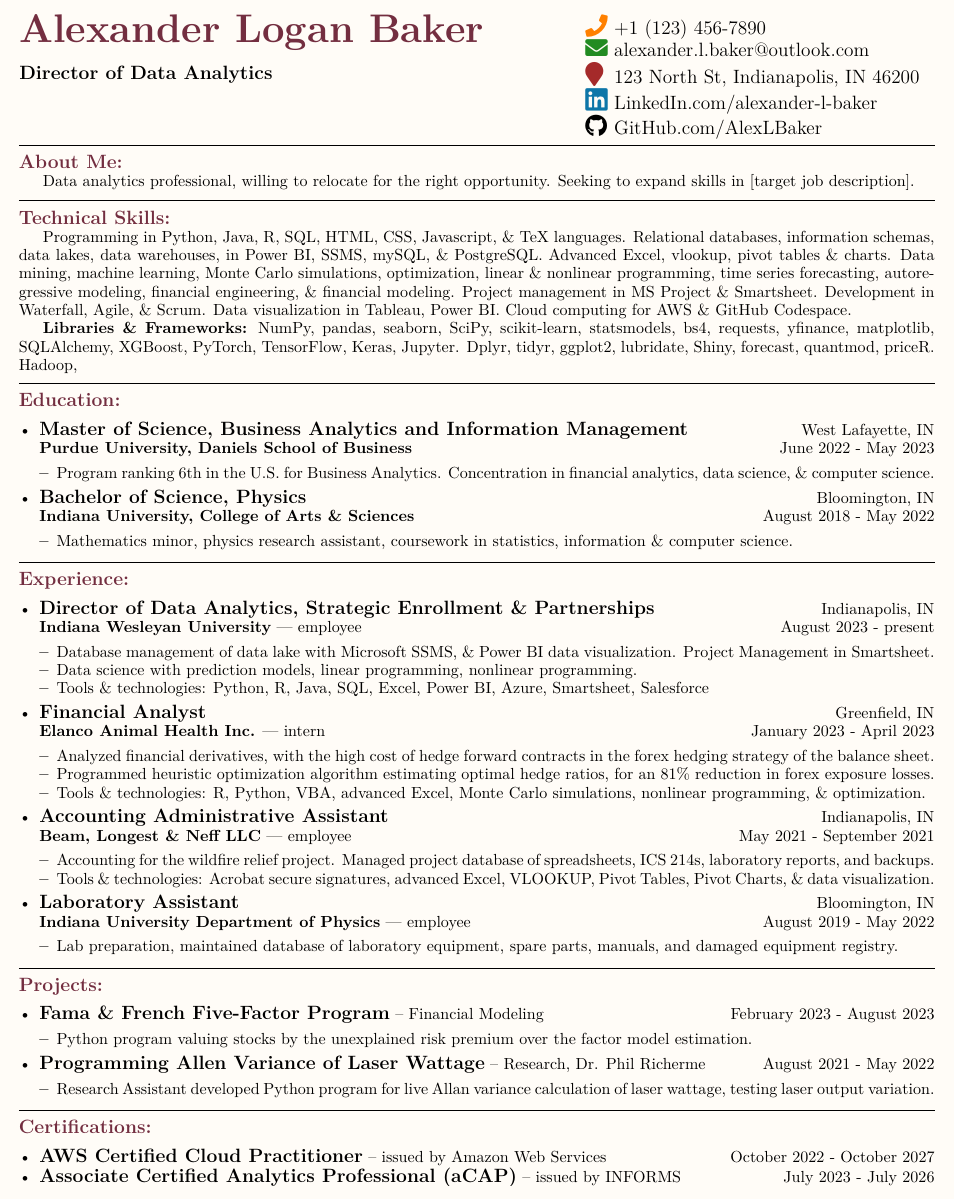
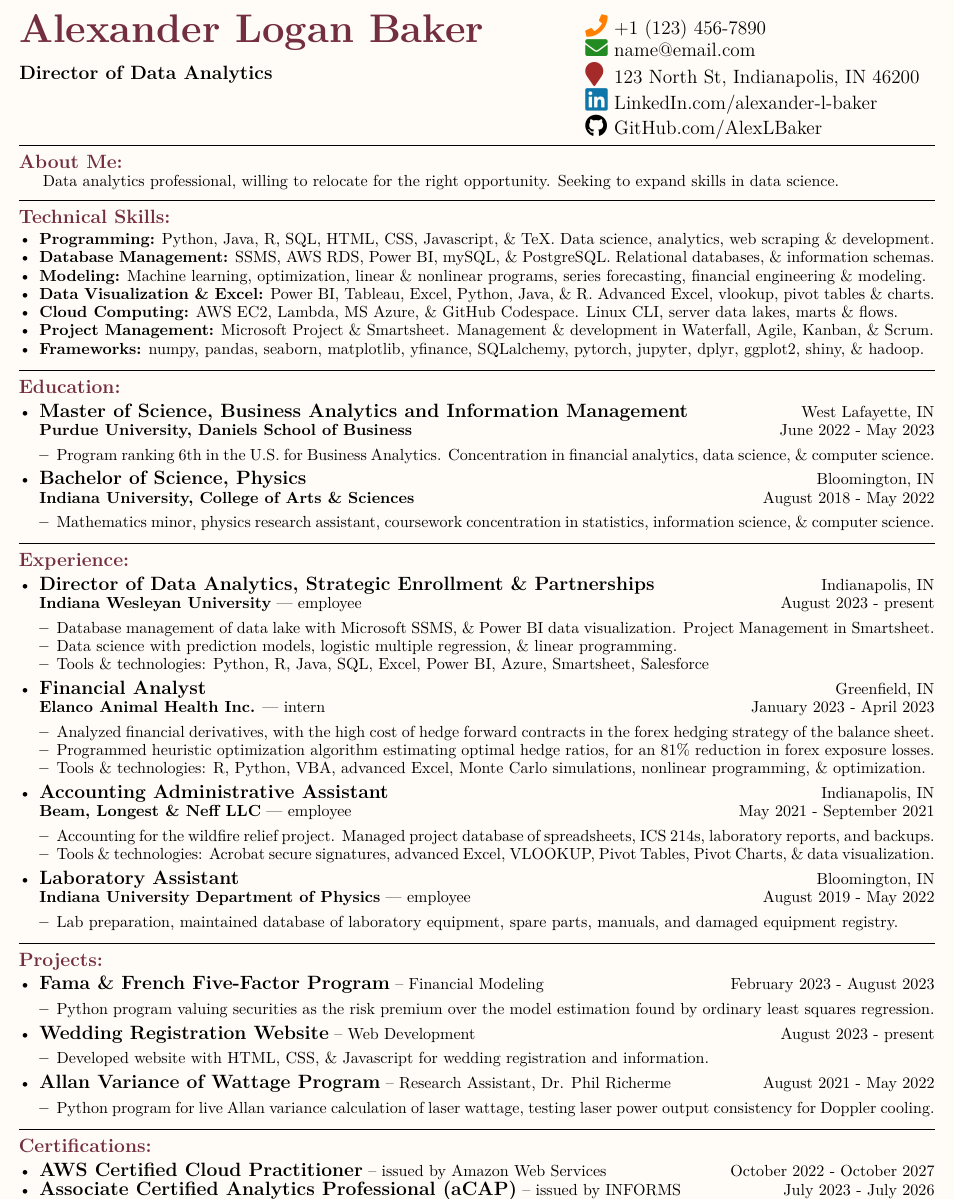
Before and after one commit to AlexLBaker/LaTeX-Resume, a LaTeX CV (Resume.tex): part of the page, cut so that both start at the same text. Compiled offline with XeLaTeX.

Commit message:
Update Resume.tex

```diff
--- a/Resume.tex
+++ b/Resume.tex
@@ -6,7 +6,7 @@
 
 \header{Alexander Logan Baker}
        {Director of Data Analytics}
-       {alexander.l.baker@outlook.com}
+       {name@email.com}
        {+1 (123) 456-7890}
        {LinkedIn.com/alexander-l-baker}
        {GitHub.com/AlexLBaker}
@@ -15,25 +15,30 @@
 % About me
 \noindent\textcolor{burgundy}{\textbf{\large About Me:}}
 
-Data analytics professional, willing to relocate for the right opportunity. Seeking to expand skills in [target job description].
+Data analytics professional, willing to relocate for the right opportunity. Seeking to expand skills in data science.
 
 \vspace{6pt}
-  \hrule
-  \vspace{6pt}
+\hrule
+\vspace{6pt}
 
 % Technical Skills
 \noindent\textcolor{burgundy}{\textbf{\large Technical Skills:}}
-
-Programming in Python, Java, R, SQL, HTML, CSS, Javascript, \& TeX languages. Relational databases, information schemas, data lakes, data warehouses, in Power BI, SSMS, mySQL, \& PostgreSQL. Advanced Excel, vlookup, pivot tables \& charts. Data mining, machine learning, Monte Carlo simulations, optimization, linear \& nonlinear programming, time series forecasting, autoregressive modeling, financial engineering, \& financial modeling. Project management in MS Project \& Smartsheet. Development in Waterfall, Agile, \& Scrum. Data visualization in Tableau, Power BI. Cloud computing for AWS \& GitHub Codespace.
-
-\textbf{Libraries \& Frameworks:} NumPy, pandas, seaborn, SciPy, scikit-learn, statsmodels, bs4, requests, yfinance, matplotlib, SQLAlchemy, XGBoost, PyTorch, TensorFlow, Keras, Jupyter. Dplyr, tidyr, ggplot2, lubridate, Shiny, forecast, quantmod, priceR. Hadoop,
-
-\vspace{6pt}
+\vspace{-6pt}
+\begin{itemize}[noitemsep, leftmargin=*]
+      \item \textbf{Programming:} Python, Java, R, SQL, HTML, CSS, Javascript, \& TeX. Data science, analytics, web scraping \& development.
+      \item \textbf{Database Management:} SSMS, AWS RDS, Power BI, mySQL, \& PostgreSQL. Relational databases, \& information schemas.
+      \item \textbf{Modeling:} Machine learning, optimization, linear \& nonlinear programs, series forecasting, financial engineering \& modeling.
+      \item \textbf{Data Visualization \& Excel:} Power BI, Tableau, Excel, Python, Java, \& R. Advanced Excel, vlookup, pivot tables \& charts.
+      \item \textbf{Cloud Computing:} AWS EC2, Lambda, MS Azure, \& GitHub Codespace. Linux CLI, server data lakes, marts \& flows.
+      \item \textbf{Project Management:} Microsoft Project \& Smartsheet. Management \& development in Waterfall, Agile, Kanban, \& Scrum.
+      \item \textbf{Frameworks:} numpy, pandas, seaborn, matplotlib, yfinance, SQLalchemy, pytorch, jupyter, dplyr, ggplot2, shiny, \& hadoop.
+    \end{itemize}
   \hrule
   \vspace{6pt}
 
 % Education
 \noindent\textcolor{burgundy}{\noindent\textbf{\large Education:}\\[-3ex]}
+\vspace{-3pt}
 \begin{itemize}[noitemsep, leftmargin=*]
   \item {\large\textbf{Master of Science, Business Analytics and Information Management}} \hfill West Lafayette, IN \\
         \textbf{Purdue University, Daniels School of Business} \hfill June 2022 - May 2023
@@ -43,7 +48,7 @@
   \item {\large\textbf{Bachelor of Science, Physics}} \hfill Bloomington, IN \\
         \textbf{Indiana University, College of Arts \& Sciences} \hfill August 2018 - May 2022
     \begin{itemize}[noitemsep, leftmargin=*]
-      \item Mathematics minor, physics research assistant, coursework in statistics, information \& computer science.
+      \item Mathematics minor, physics research assistant, coursework concentration in statistics, information science, \& computer science.
     \end{itemize}
 \end{itemize}
 \hrule
@@ -51,12 +56,13 @@
 
 % Experience
 \noindent\textcolor{burgundy}{\noindent\textbf{\large Experience:}\\[-3ex]}
+\vspace{-3pt}
 \begin{itemize}[noitemsep, leftmargin=*]
   \item {\large\textbf{Director of Data Analytics, Strategic Enrollment \& Partnerships}} \hfill Indianapolis, IN \\
         \textbf{Indiana Wesleyan University} — employee \hfill August 2023 - present
     \begin{itemize}[noitemsep, leftmargin=*]
       \item Database management of data lake with Microsoft SSMS, \& Power BI data visualization. Project Management in Smartsheet.
-      \item Data science with prediction models, linear programming, nonlinear programming.
+      \item Data science with prediction models, logistic multiple regression, \& linear programming.
       \item Tools \& technologies: Python, R, Java, SQL, Excel, Power BI, Azure, Smartsheet, Salesforce
     \end{itemize}
   \item {\large\textbf{Financial Analyst}} \hfill Greenfield, IN \\
@@ -83,14 +89,19 @@
 
 % Projects
 \noindent\textcolor{burgundy}{\noindent\textbf{\large Projects:}\\[-3ex]}
+\vspace{-3pt}
 \begin{itemize}[noitemsep, leftmargin=*, itemsep=1pt]
     \item \textbf{\large Fama \& French Five-Factor Program} -- Financial Modeling \hfill February 2023 - August 2023
     \begin{itemize}[noitemsep, leftmargin=*, itemsep=1pt]
-      \item Python program valuing stocks by the unexplained risk premium over the factor model estimation.
+      \item Python program valuing securities as the risk premium over the model estimation found by ordinary least squares regression.
       \end{itemize}
-    \item \textbf{\large Programming Allen Variance of Laser Wattage} -- Research, Dr. Phil Richerme \hfill August 2021 - May 2022
+    \item \textbf{\large Wedding Registration Website} -- Web Development \hfill August 2023 - present
     \begin{itemize}[noitemsep, leftmargin=*, itemsep=1pt]
-      \item Research Assistant developed Python program for live Allan variance calculation of laser wattage, testing laser output variation.
+      \item Developed website with HTML, CSS, \& Javascript for wedding registration and information.
+      \end{itemize}
+    \item \textbf{\large Allan Variance of Wattage Program} -- Research Assistant, Dr. Phil Richerme \hfill August 2021 - May 2022
+    \begin{itemize}[noitemsep, leftmargin=*, itemsep=1pt]
+      \item Python program for live Allan variance calculation of laser wattage, testing laser power output consistency for Doppler cooling.
     \end{itemize}
 \end{itemize}
   \hrule
@@ -98,9 +109,11 @@
 
 % Certifications
 \noindent\textcolor{burgundy}{\noindent\textbf{\large Certifications:}\\[-3ex]}
+\vspace{-3pt}
 \begin{itemize}[noitemsep, leftmargin=*, itemsep=1pt]
   \item \textbf{\large AWS Certified Cloud Practitioner} -- issued by Amazon Web Services \hfill October 2022 - October 2027
   \item \textbf{\large \href{https://bcert.me/skzxpjuux}{Associate Certified Analytics Professional (aCAP)}} -- issued by INFORMS \hfill July 2023 - July 2026
   \item \textbf{\large Machine Learning Scientist with Python} -- issued by Datacamp \hfill February 2023
 \end{itemize}
+
 \end{document}
```
